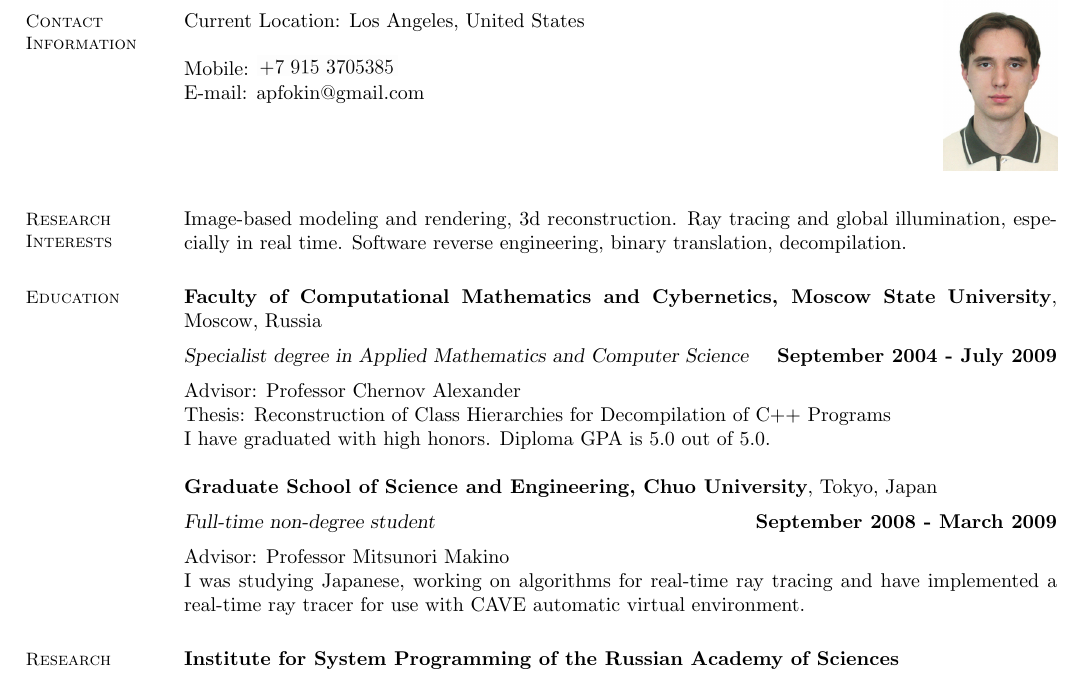
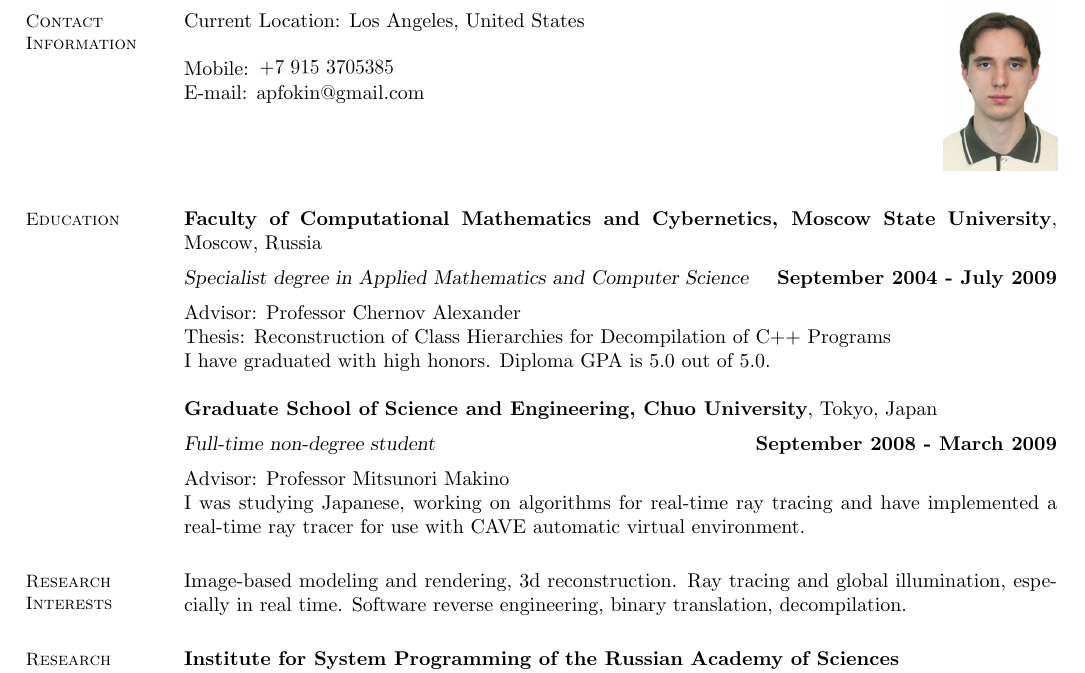
Before and after one commit to elrinor/tomes-of-power, a LaTeX CV (cv/CV.tex): part of page 1 of 3, cut so that both start at the same text. Compiled offline with pdfLaTeX.

Commit message:
More fixes.

```diff
--- a/cv/CV.tex
+++ b/cv/CV.tex
@@ -28,13 +28,6 @@
     \\
     \\
 
-	\ifthenelse{\boolean{work}}{}{
-        \section{\mysidestyle Research\\Interests}
-        Image-based modeling and rendering, 3d reconstruction.
-        Ray tracing and global illumination, especially in real time.
-        Software reverse engineering, binary translation, decompilation.
-    }
-
     \section{\mysidestyle Education}
     \textbf{Faculty of Computational Mathematics and Cybernetics, Moscow State University}, Moscow, Russia \vspace{2mm}\\\vspace{1mm}%
     \textsl{\ifthenelse{\boolean{foreign}}{Bachelor's}{Specialist} degree in Applied Mathematics and Computer Science} \hfill \textbf{September 2004 - July 2009}\vspace{1mm}\\
@@ -46,6 +39,13 @@
     \textsl{Full-time non-degree student} \hfill \textbf{September 2008 - March 2009}\vspace{1mm}\\
     Advisor: Professor Mitsunori Makino \\
 	I was studying Japanese, working on algorithms for real-time ray tracing and have implemented a real-time ray tracer for use with CAVE automatic virtual environment.
+
+    \ifthenelse{\boolean{work}}{}{
+        \section{\mysidestyle Research\\Interests}
+        Image-based modeling and rendering, 3d reconstruction.
+        Ray tracing and global illumination, especially in real time.
+        Software reverse engineering, binary translation, decompilation.
+    }
 
     \section{\mysidestyle Research\\Experience}
     \textbf{Institute for System Programming of the Russian Academy of Sciences} \vspace{2mm}\\\vspace{1mm}%
```
